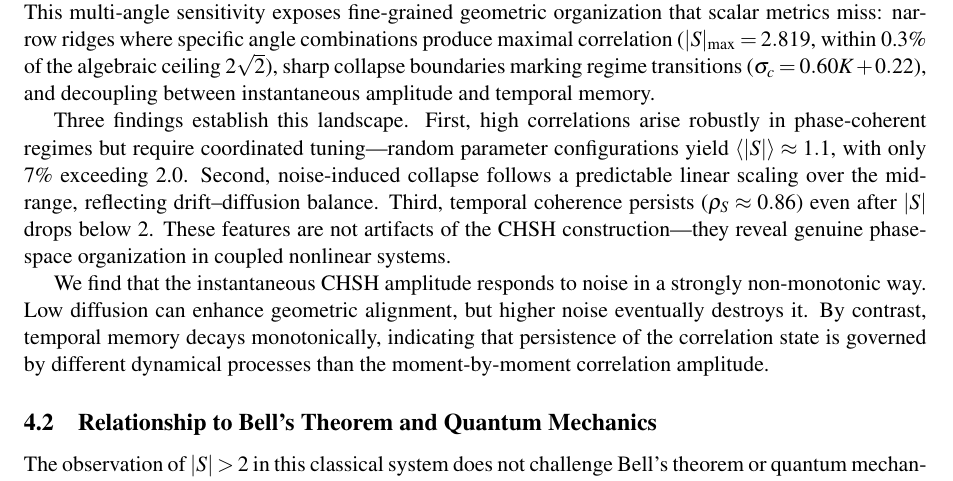
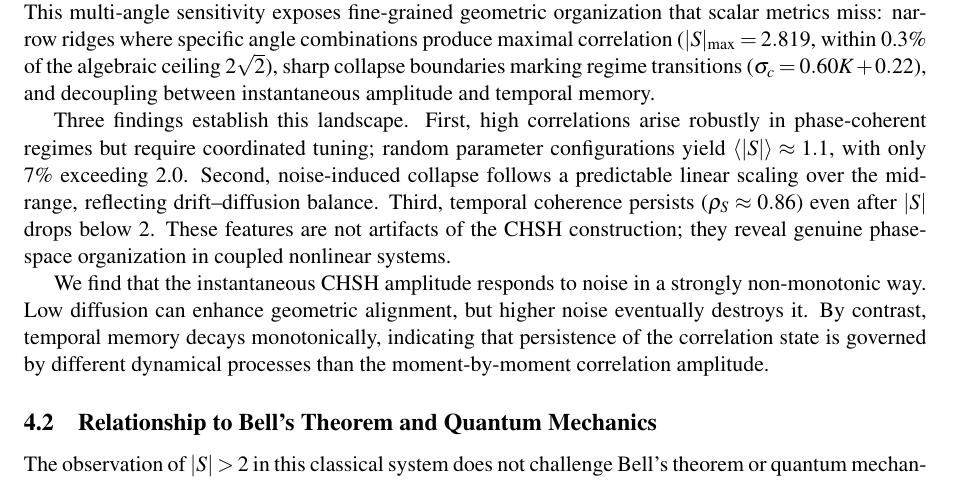
Before and after one commit to AkavartaStudio/RUT-CHSH-Landscape, a LaTeX paper (paper/PAPER1.tex): part of page 21 of 43, cut so that both start at the same text. Compiled offline with pdfLaTeX.

Commit message:
Remove em dashes from section 4.1 for cleaner flow
Replaced em dashes with semicolons in key findings paragraph:
- 'coordinated tuning—random' → 'coordinated tuning; random'
- 'CHSH construction—they reveal' → 'CHSH construction; they reveal'

Maintains parallel structure while improving readability.

```diff
--- a/paper/PAPER1.tex
+++ b/paper/PAPER1.tex
@@ -818,7 +818,7 @@ When reinterpreted as a probe of correlation geometry rather than a test of quan
 
 Traditional synchronization measures (phase-locking order parameter $r$, mean-field coherence, pairwise phase difference) quantify how well oscillators align at a single measurement geometry. The CHSH functional, by contrast, probes correlation structure across multiple simultaneous angular projections. This multi-angle sensitivity exposes fine-grained geometric organization that scalar metrics miss: narrow ridges where specific angle combinations produce maximal correlation ($|S|_{\max} = 2.819$, within 0.3\% of the algebraic ceiling $2\sqrt{2}$), sharp collapse boundaries marking regime transitions ($\sigma_c = 0.60K + 0.22$), and decoupling between instantaneous amplitude and temporal memory.
 
-Three findings establish this landscape. First, high correlations arise robustly in phase-coherent regimes but require coordinated tuning---random parameter configurations yield $\langle|S|\rangle \approx 1.1$, with only 7\% exceeding 2.0. Second, noise-induced collapse follows a predictable linear scaling over the mid-range, reflecting drift--diffusion balance. Third, temporal coherence persists ($\rho_S \approx 0.86$) even after $|S|$ drops below 2. These features are not artifacts of the CHSH construction---they reveal genuine phase-space organization in coupled nonlinear systems.
+Three findings establish this landscape. First, high correlations arise robustly in phase-coherent regimes but require coordinated tuning; random parameter configurations yield $\langle|S|\rangle \approx 1.1$, with only 7\% exceeding 2.0. Second, noise-induced collapse follows a predictable linear scaling over the mid-range, reflecting drift--diffusion balance. Third, temporal coherence persists ($\rho_S \approx 0.86$) even after $|S|$ drops below 2. These features are not artifacts of the CHSH construction; they reveal genuine phase-space organization in coupled nonlinear systems.
 
 We find that the instantaneous CHSH amplitude responds to noise in a strongly non-monotonic way. Low diffusion can enhance geometric alignment, but higher noise eventually destroys it. By contrast, temporal memory decays monotonically, indicating that persistence of the correlation state is governed by different dynamical processes than the moment-by-moment correlation amplitude.
 
```
